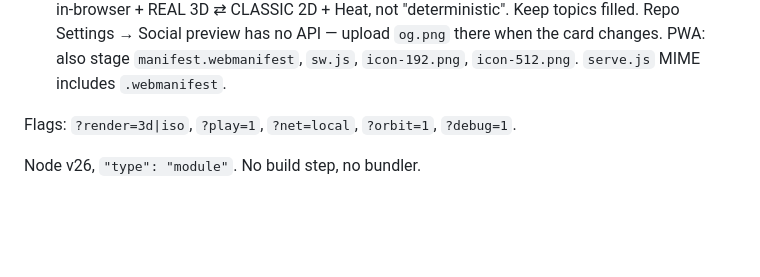
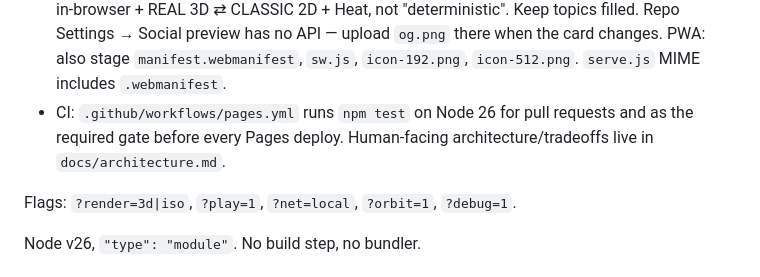
Before and after one commit to HMarzban/fusegrid, a Markdown page: AGENTS.md, the part around the change. Drawn GitHub-style; blank space fills up the shorter version.

Commit message:
Mark shell v143 as pushed and note the CI gate in AGENTS.md.
Co-Authored-By: Claude Opus 5.5 <noreply@anthropic.com>

```diff
--- a/AGENTS.md
+++ b/AGENTS.md
@@ -205,6 +205,9 @@ not shell screens. Do not add them as `SCREEN` values.
   changes.
   PWA: also stage `manifest.webmanifest`, `sw.js`, `icon-192.png`, `icon-512.png`.
   `serve.js` MIME includes `.webmanifest`.
+- CI: `.github/workflows/pages.yml` runs `npm test` on Node 26 for pull requests
+  and as the required gate before every Pages deploy. Human-facing
+  architecture/tradeoffs live in `docs/architecture.md`.
 
 Flags: `?render=3d|iso`, `?play=1`, `?net=local`, `?orbit=1`, `?debug=1`.
 
```
Also changed, not shown: CHANGELOG.md (+1 -1 lines).
